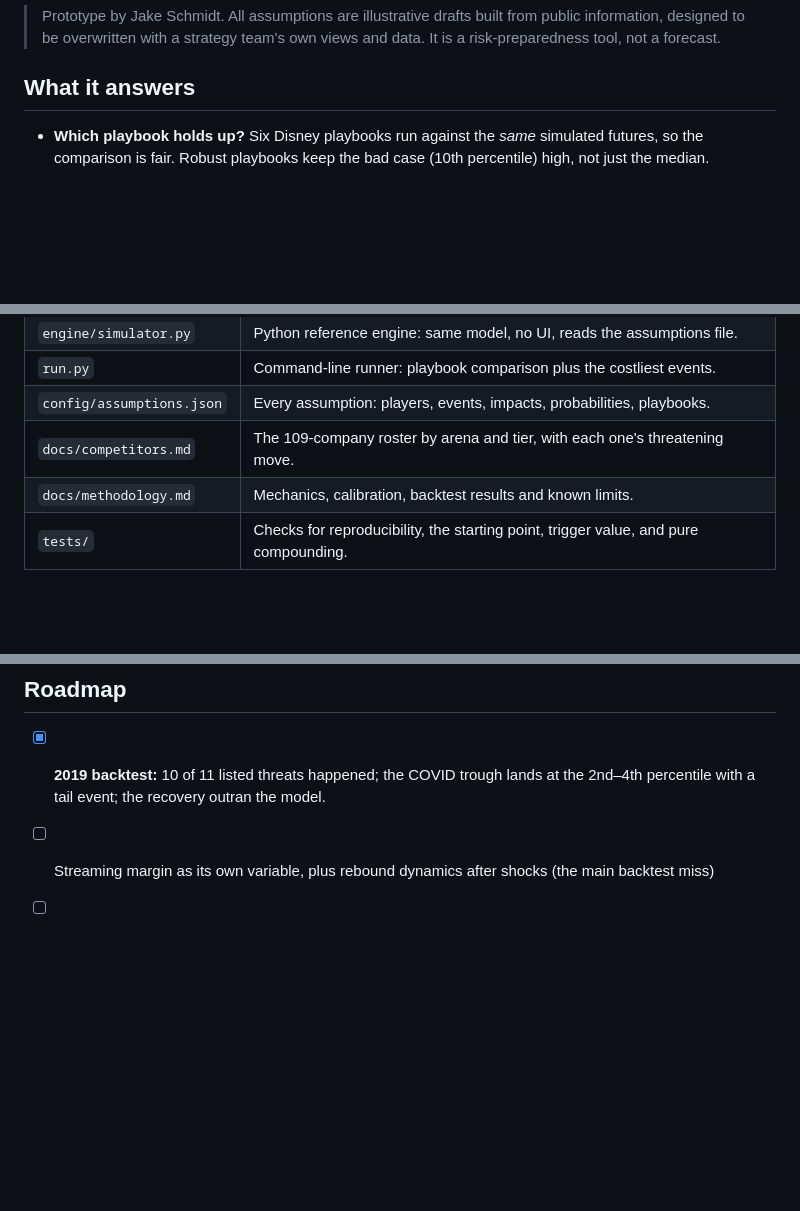
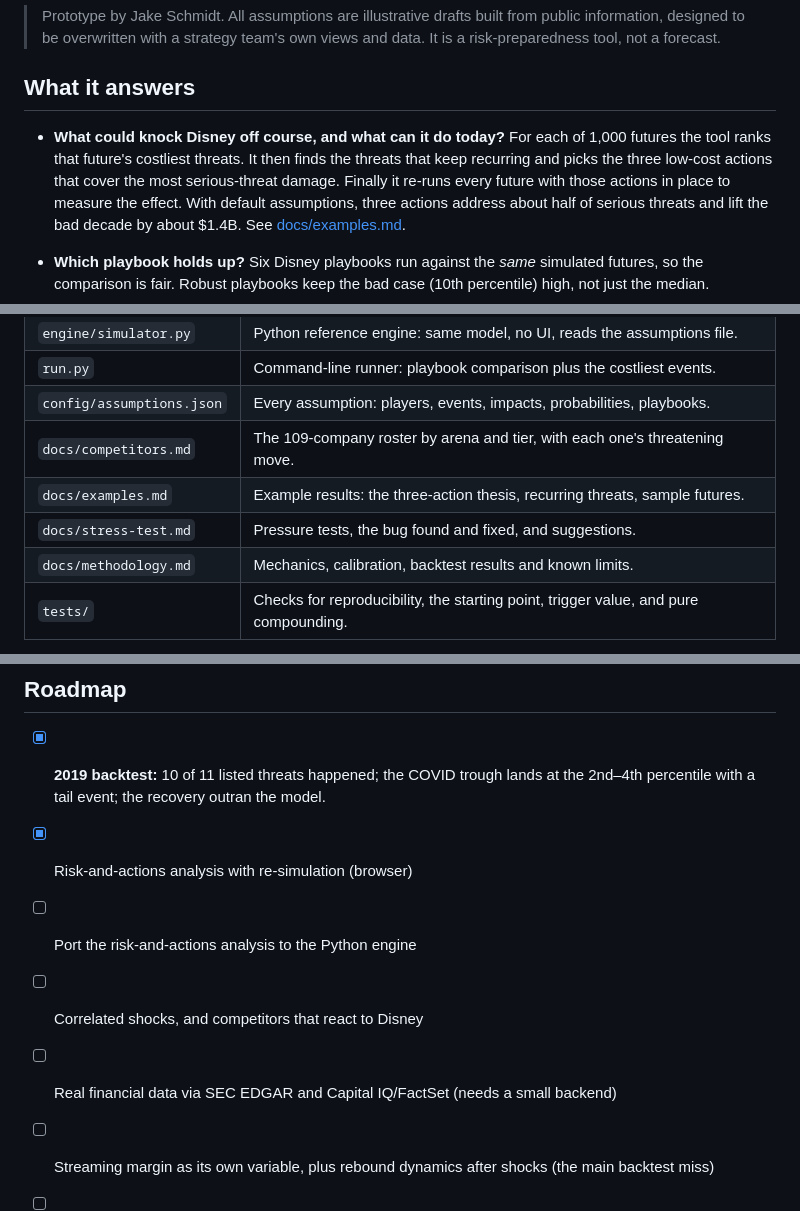
Before and after one commit to jrs10039-code/Horizons-strategy-games, a Markdown page: README.md, 3 parts joined by grey strips. Rendered like a GitHub page; blank space fills up the shorter version.

```diff
--- a/README.md
+++ b/README.md
@@ -7,6 +7,8 @@
 > Prototype by Jake Schmidt. All assumptions are illustrative drafts built from public information, designed to be overwritten with a strategy team's own views and data. It is a risk-preparedness tool, not a forecast.
 
 ## What it answers
+
+- **What could knock Disney off course, and what can it do today?** For each of 1,000 futures the tool ranks that future's costliest threats. It then finds the threats that keep recurring and picks the three low-cost actions that cover the most serious-threat damage. Finally it re-runs every future with those actions in place to measure the effect. With default assumptions, three actions address about half of serious threats and lift the bad decade by about $1.4B. See [docs/examples.md](docs/examples.md).
 
 - **Which playbook holds up?** Six Disney playbooks run against the *same* simulated futures, so the comparison is fair. Robust playbooks keep the bad case (10th percentile) high, not just the median.
 - **What should we watch?** Each event is ranked by what it costs when it hits. The costliest ones become **signposts**: observable signals worth monitoring.
@@ -35,6 +37,8 @@ Every number lives in [`config/assumptions.json`](config/assumptions.json). Disa
 | `run.py` | Command-line runner: playbook comparison plus the costliest events. |
 | `config/assumptions.json` | Every assumption: players, events, impacts, probabilities, playbooks. |
 | `docs/competitors.md` | The 109-company roster by arena and tier, with each one's threatening move. |
+| `docs/examples.md` | Example results: the three-action thesis, recurring threats, sample futures. |
+| `docs/stress-test.md` | Pressure tests, the bug found and fixed, and suggestions. |
 | `docs/methodology.md` | Mechanics, calibration, backtest results and known limits. |
 | `tests/` | Checks for reproducibility, the starting point, trigger value, and pure compounding. |
 
@@ -64,6 +68,10 @@ No dependencies beyond Python 3.9+ (pytest for the tests).
 ## Roadmap
 
 - [x] **2019 backtest:** 10 of 11 listed threats happened; the COVID trough lands at the 2nd–4th percentile with a tail event; the recovery outran the model.
+- [x] Risk-and-actions analysis with re-simulation (browser)
+- [ ] Port the risk-and-actions analysis to the Python engine
+- [ ] Correlated shocks, and competitors that react to Disney
+- [ ] Real financial data via SEC EDGAR and Capital IQ/FactSet (needs a small backend)
 - [ ] Streaming margin as its own variable, plus rebound dynamics after shocks (the main backtest miss)
 - [ ] Disney M&A moves and a balance sheet (cash and debt limits on moves)
 - [ ] Phase 2 monitoring pilot
```
Also changed, not shown: docs/examples.md (added, +80 -0 lines), docs/methodology.md (+16 -12 lines), docs/stress-test.md (added, +41 -0 lines), og.png, 2 other files.
